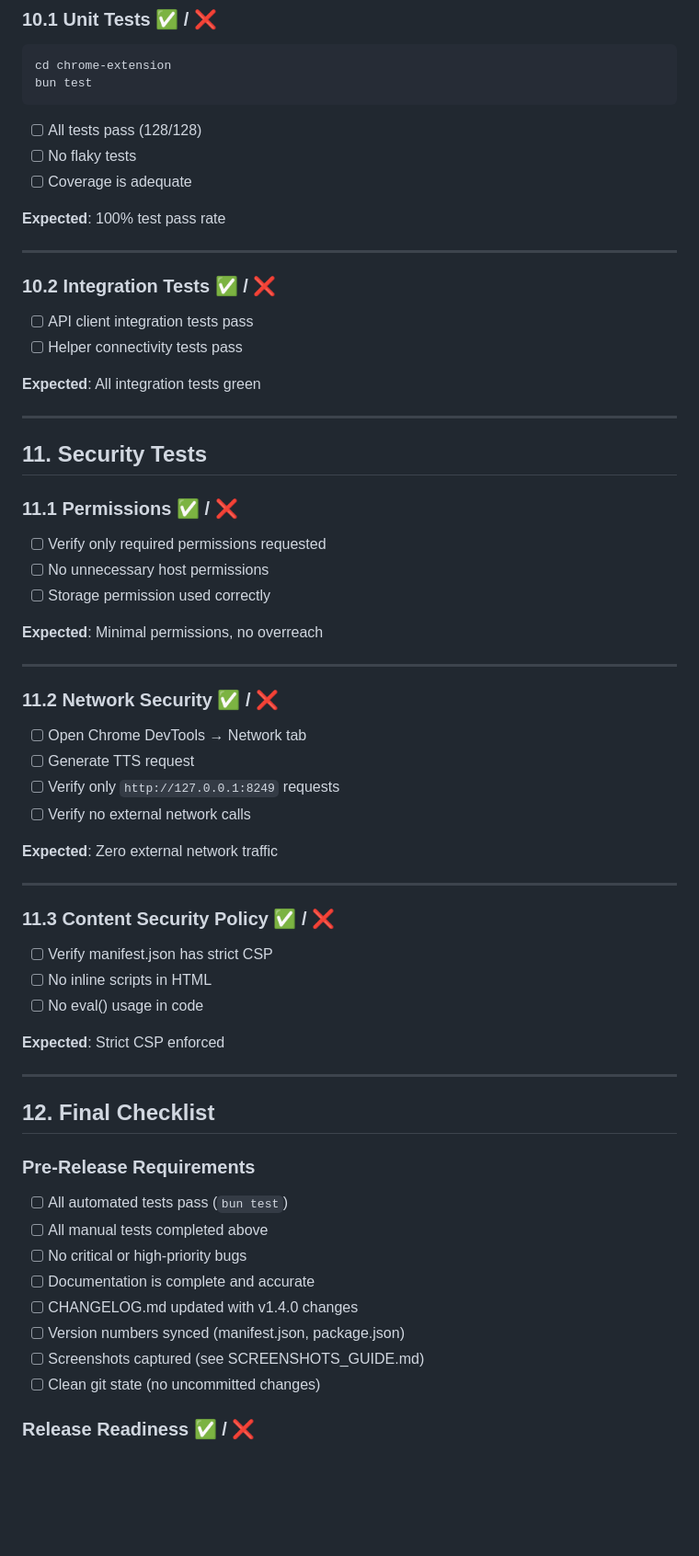
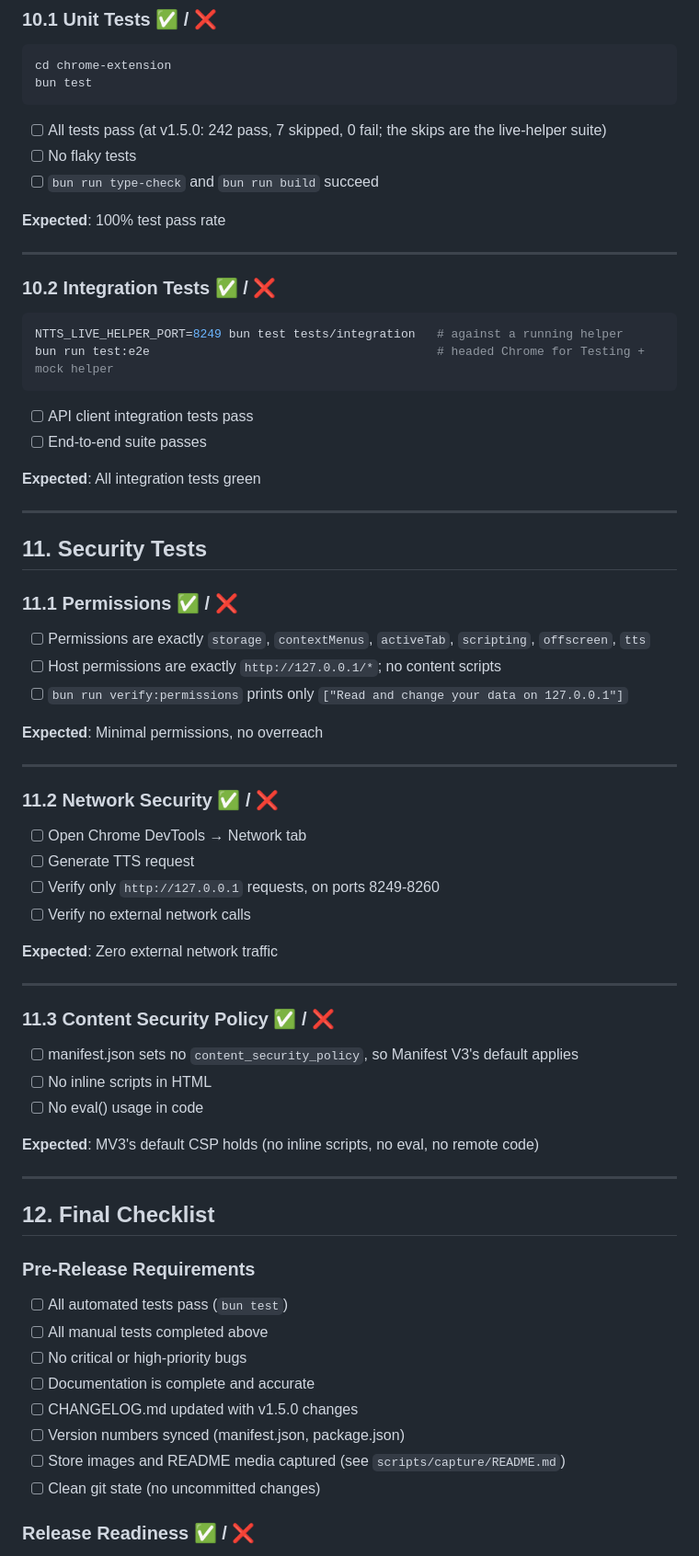
Before and after one commit to renchris/natural-text-to-voice-extension, a Markdown page: chrome-extension/TESTING_CHECKLIST.md, the part around one of its changes. Shown at 92% size. GitHub-like rendering; blank space fills up the shorter version.

````diff
--- a/chrome-extension/TESTING_CHECKLIST.md
+++ b/chrome-extension/TESTING_CHECKLIST.md
@@ -456,17 +493,21 @@ Test with VoiceOver (macOS):
 cd chrome-extension
 bun test
 ```
-- [ ] All tests pass (128/128)
+- [ ] All tests pass (at v1.5.0: 242 pass, 7 skipped, 0 fail; the skips are the live-helper suite)
 - [ ] No flaky tests
-- [ ] Coverage is adequate
+- [ ] `bun run type-check` and `bun run build` succeed
 
 **Expected**: 100% test pass rate
 
 ---
 
 ### 10.2 Integration Tests ✅ / ❌
+```bash
+NTTS_LIVE_HELPER_PORT=8249 bun test tests/integration   # against a running helper
+bun run test:e2e                                        # headed Chrome for Testing + mock helper
+```
 - [ ] API client integration tests pass
-- [ ] Helper connectivity tests pass
+- [ ] End-to-end suite passes
 
 **Expected**: All integration tests green
 
@@ -475,9 +516,9 @@ bun test
 ## 11. Security Tests
 
 ### 11.1 Permissions ✅ / ❌
-- [ ] Verify only required permissions requested
-- [ ] No unnecessary host permissions
-- [ ] Storage permission used correctly
+- [ ] Permissions are exactly `storage`, `contextMenus`, `activeTab`, `scripting`, `offscreen`, `tts`
+- [ ] Host permissions are exactly `http://127.0.0.1/*`; no content scripts
+- [ ] `bun run verify:permissions` prints only `["Read and change your data on 127.0.0.1"]`
 
 **Expected**: Minimal permissions, no overreach
 
@@ -486,7 +527,7 @@ bun test
 ### 11.2 Network Security ✅ / ❌
 - [ ] Open Chrome DevTools → Network tab
 - [ ] Generate TTS request
-- [ ] Verify only `http://127.0.0.1:8249` requests
+- [ ] Verify only `http://127.0.0.1` requests, on ports 8249-8260
 - [ ] Verify no external network calls
 
 **Expected**: Zero external network traffic
@@ -494,11 +535,11 @@ bun test
 ---
 
 ### 11.3 Content Security Policy ✅ / ❌
-- [ ] Verify manifest.json has strict CSP
+- [ ] manifest.json sets no `content_security_policy`, so Manifest V3's default applies
 - [ ] No inline scripts in HTML
 - [ ] No eval() usage in code
 
-**Expected**: Strict CSP enforced
+**Expected**: MV3's default CSP holds (no inline scripts, no eval, no remote code)
 
 ---
 
@@ -509,9 +550,9 @@ bun test
 - [ ] All manual tests completed above
 - [ ] No critical or high-priority bugs
 - [ ] Documentation is complete and accurate
-- [ ] CHANGELOG.md updated with v1.4.0 changes
+- [ ] CHANGELOG.md updated with v1.5.0 changes
 - [ ] Version numbers synced (manifest.json, package.json)
-- [ ] Screenshots captured (see SCREENSHOTS_GUIDE.md)
+- [ ] Store images and README media captured (see `scripts/capture/README.md`)
 - [ ] Clean git state (no uncommitted changes)
 
 ### Release Readiness ✅ / ❌
````
Also changed, not shown: other parts of chrome-extension/TESTING_CHECKLIST.md (+70 -33 lines).
